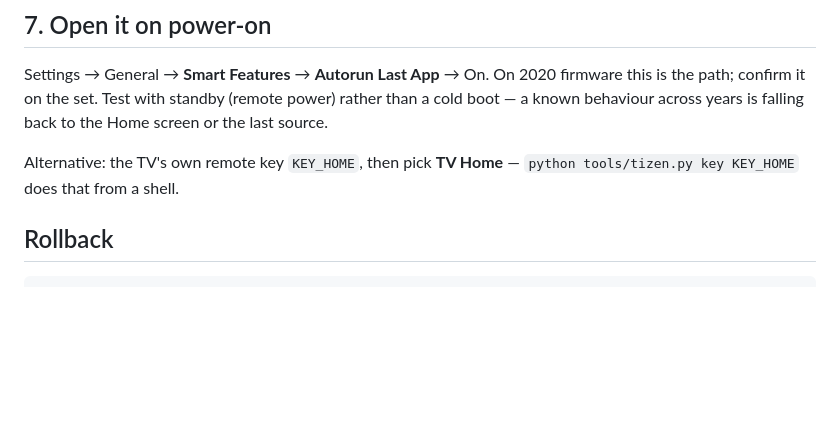
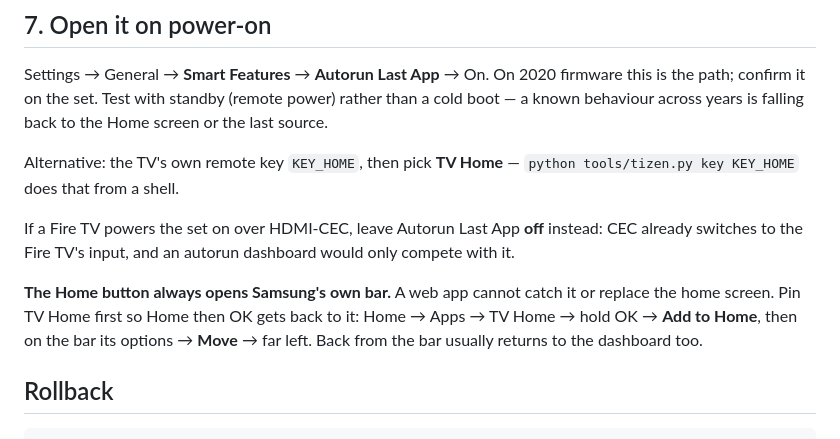
Before and after one commit to theantipopau/firetv-debloat-launcher, a Markdown page: tizen/INSTALL.md, the part around the change. Drawn GitHub-style; blank space fills up the shorter version.

Commit message:
Tizen install: the Home button limit, pinning TV Home first, and CEC vs autorun
Co-Authored-By: Claude Opus 5.5 <noreply@anthropic.com>

````diff
--- a/tizen/INSTALL.md
+++ b/tizen/INSTALL.md
@@ -169,6 +169,14 @@ behaviour across years is falling back to the Home screen or the last source.
 Alternative: the TV's own remote key `KEY_HOME`, then pick **TV Home** — `python tools/tizen.py key
 KEY_HOME` does that from a shell.
 
+If a Fire TV powers the set on over HDMI-CEC, leave Autorun Last App **off** instead: CEC already
+switches to the Fire TV's input, and an autorun dashboard would only compete with it.
+
+**The Home button always opens Samsung's own bar.** A web app cannot catch it or replace the home
+screen. Pin TV Home first so Home then OK gets back to it: Home → Apps → TV Home → hold OK →
+**Add to Home**, then on the bar its options → **Move** → far left. Back from the bar usually
+returns to the dashboard too.
+
 ## Rollback
 
 ```sh
````
